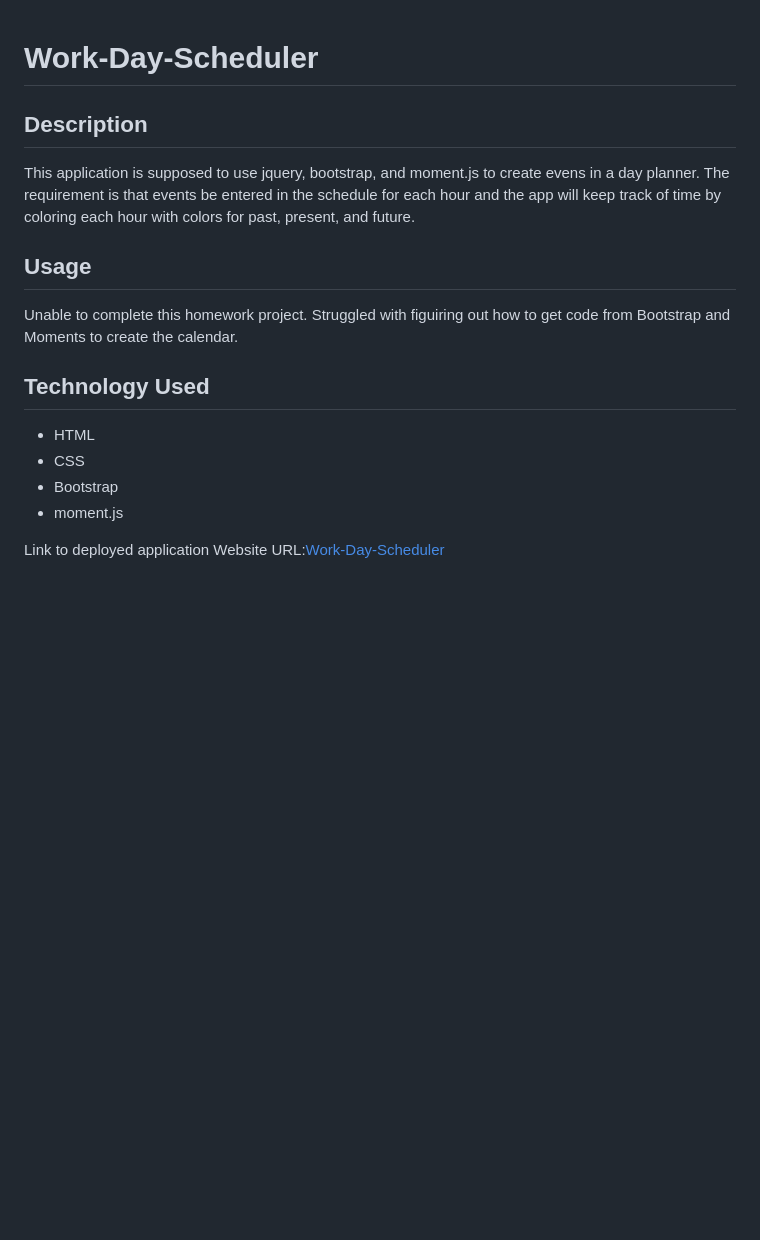
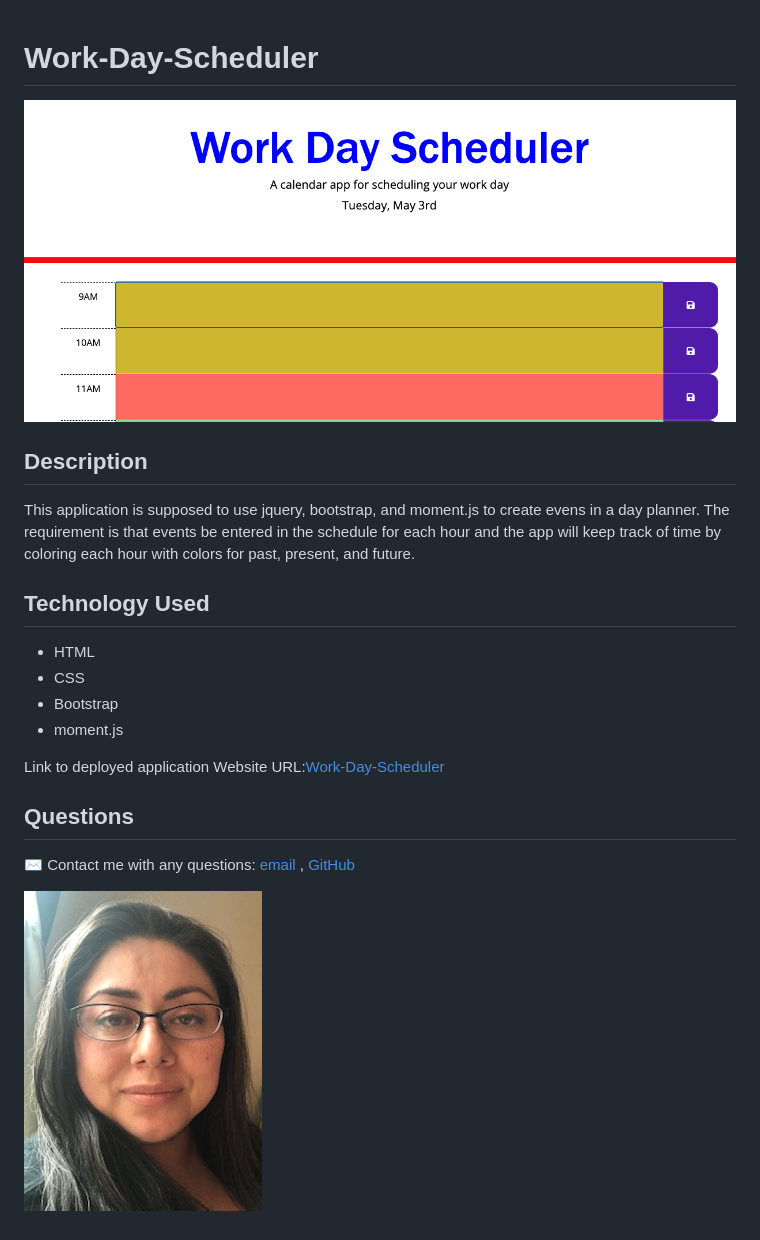
Before and after one commit to molano1979/Work-Day-Scheduler, a Markdown page: README.md, the part around the change. GitHub-like rendering; pictures changed too: profilepic.jpeg (added), screen-shot.png (added); blank space fills up the shorter version.

```diff
--- a/README.md
+++ b/README.md
@@ -1,11 +1,10 @@
 # Work-Day-Scheduler
+
+![planner](./screen-shot.png)
 ## Description
 
 This application is supposed to use jquery, bootstrap, and moment.js to create evens in a day planner. The requirement is that events be entered in the schedule for each hour and the app will keep track of time by coloring each hour with colors for past, present, and future.
 
-## Usage
-
-Unable to complete this homework project. Struggled with figuiring out how to get code from Bootstrap and Moments to create the calendar.
 
 ## Technology Used
 
@@ -17,3 +16,9 @@ Unable to complete this homework project. Struggled with figuiring out how to ge
 
 Link to deployed application
 Website URL:[Work-Day-Scheduler](https://molano1979.github.io/Work-Day-Scheduler/)
+
+
+## Questions
+✉️ Contact me with any questions: [email](mailto:dmmolano@yahoo.com) , [GitHub](https://github.com/molano1979)<br />
+
+![profile picture](/profilepic.jpeg)
```
